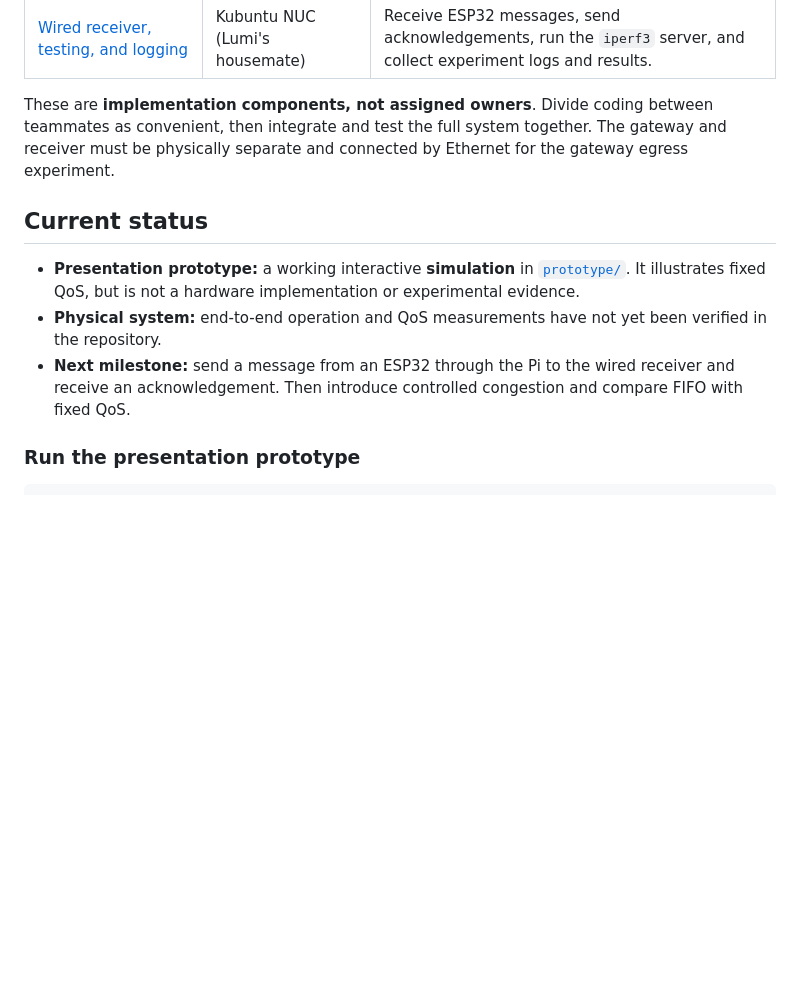
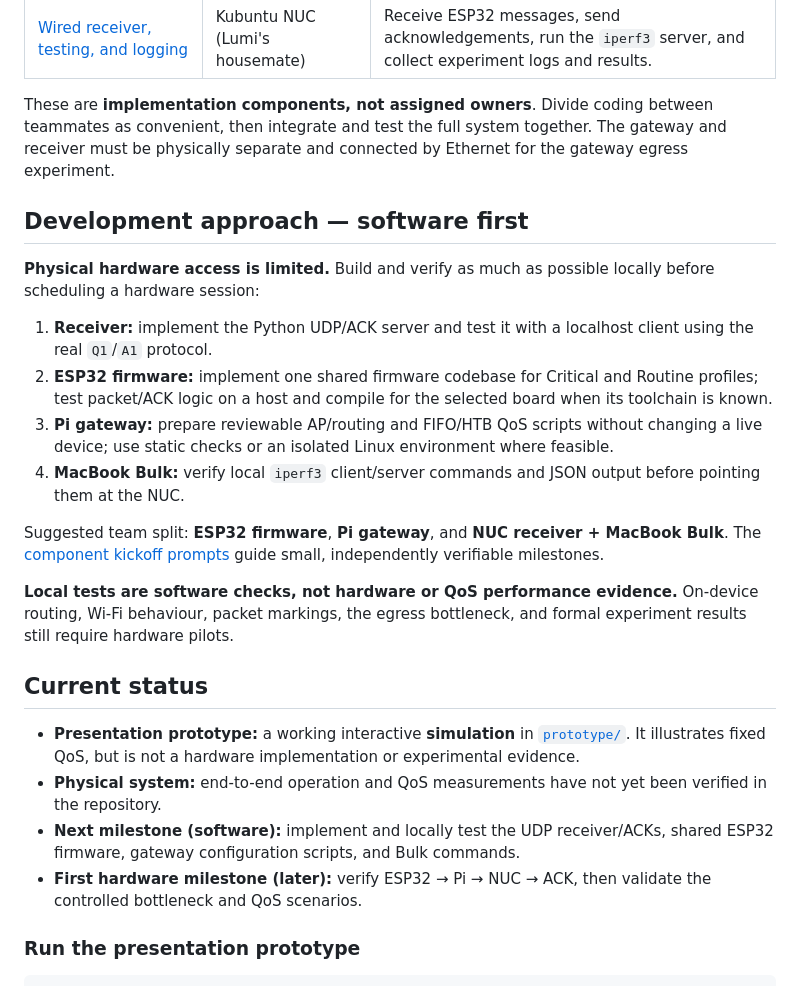
Before and after one commit to lumigoh/adaptive-qos-iot, a Markdown page: README.md, the part around the change. GitHub-like rendering; blank space fills up the shorter version.

Commit message:
docs: align README.md with software-first development

```diff
--- a/README.md
+++ b/README.md
@@ -28,11 +28,25 @@ The primary experiment compares **Baseline**, **Congested FIFO**, and **Congeste
 
 These are **implementation components, not assigned owners**. Divide coding between teammates as convenient, then integrate and test the full system together. The gateway and receiver must be physically separate and connected by Ethernet for the gateway egress experiment.
 
+## Development approach — software first
+
+**Physical hardware access is limited.** Build and verify as much as possible locally before scheduling a hardware session:
+
+1. **Receiver:** implement the Python UDP/ACK server and test it with a localhost client using the real `Q1`/`A1` protocol.
+2. **ESP32 firmware:** implement one shared firmware codebase for Critical and Routine profiles; test packet/ACK logic on a host and compile for the selected board when its toolchain is known.
+3. **Pi gateway:** prepare reviewable AP/routing and FIFO/HTB QoS scripts without changing a live device; use static checks or an isolated Linux environment where feasible.
+4. **MacBook Bulk:** verify local `iperf3` client/server commands and JSON output before pointing them at the NUC.
+
+Suggested team split: **ESP32 firmware**, **Pi gateway**, and **NUC receiver + MacBook Bulk**. The [component kickoff prompts](docs/kickoff/) guide small, independently verifiable milestones.
+
+**Local tests are software checks, not hardware or QoS performance evidence.** On-device routing, Wi-Fi behaviour, packet markings, the egress bottleneck, and formal experiment results still require hardware pilots.
+
 ## Current status
 
 - **Presentation prototype:** a working interactive **simulation** in [`prototype/`](prototype/). It illustrates fixed QoS, but is not a hardware implementation or experimental evidence.
 - **Physical system:** end-to-end operation and QoS measurements have not yet been verified in the repository.
-- **Next milestone:** send a message from an ESP32 through the Pi to the wired receiver and receive an acknowledgement. Then introduce controlled congestion and compare FIFO with fixed QoS.
+- **Next milestone (software):** implement and locally test the UDP receiver/ACKs, shared ESP32 firmware, gateway configuration scripts, and Bulk commands.
+- **First hardware milestone (later):** verify ESP32 → Pi → NUC → ACK, then validate the controlled bottleneck and QoS scenarios.
 
 ### Run the presentation prototype
 
```
